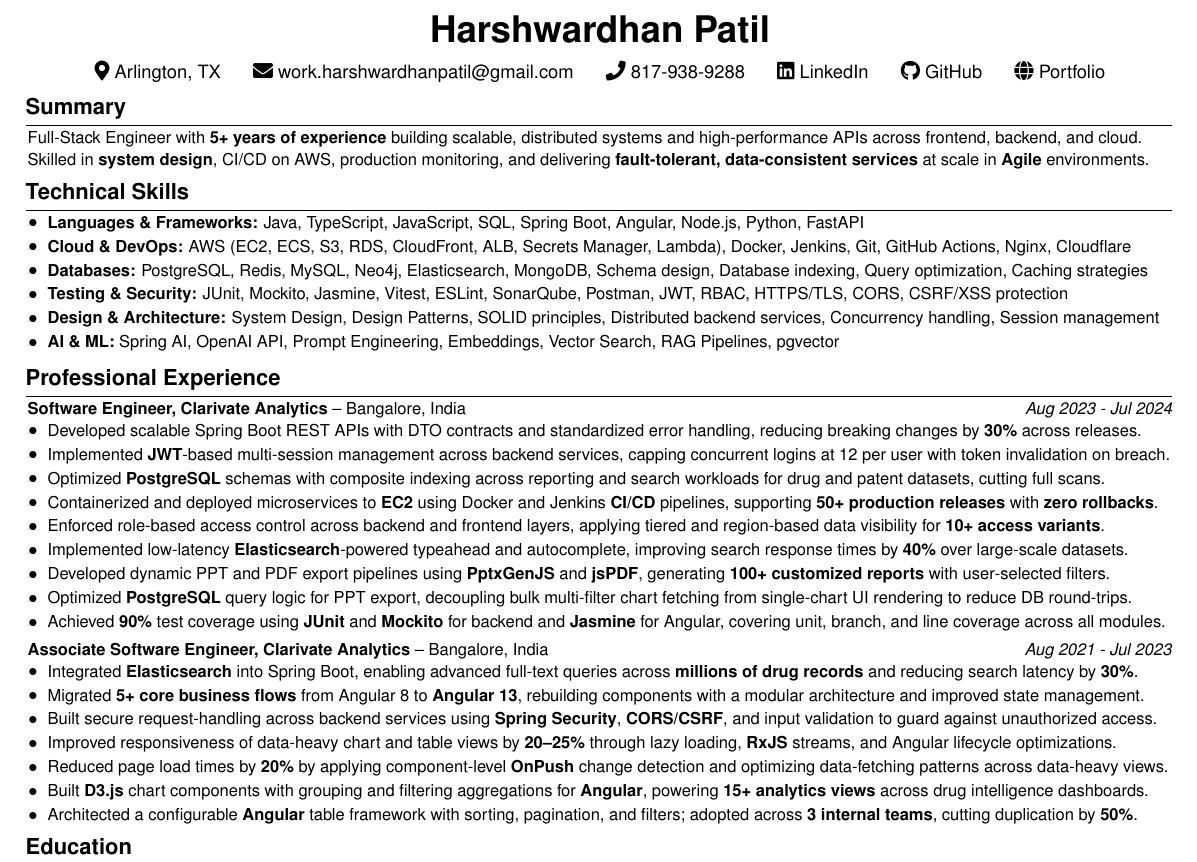
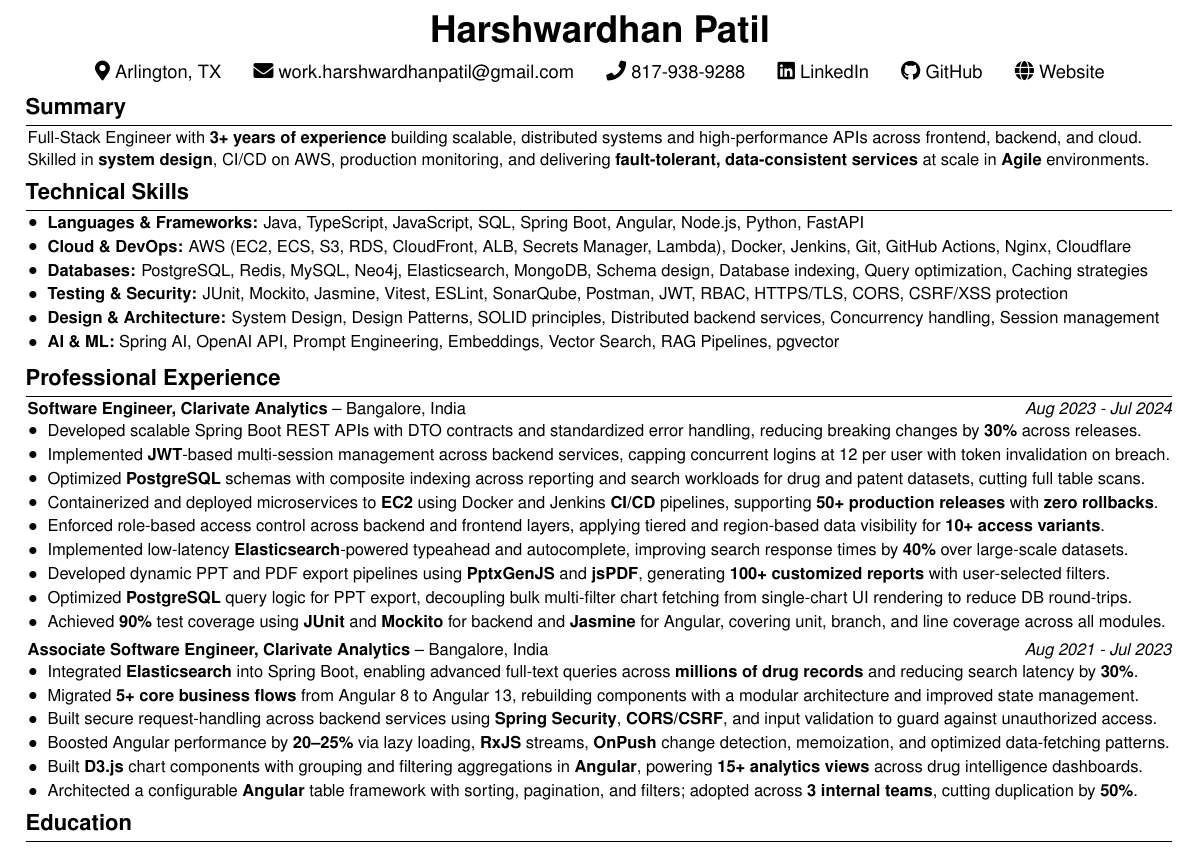
Before and after one commit to Buffden/resume, a LaTeX CV (Harshwardhan-Patil-Resume.tex): part of the page, cut so that both start at the same text. Compiled offline with pdfLaTeX.

Commit message:
correct resume wording and consolidate Angular performance bullets

```diff
--- a/Harshwardhan-Patil-Resume.tex
+++ b/Harshwardhan-Patil-Resume.tex
@@ -62,7 +62,7 @@
     \faPhone\ \href{tel:8179389288}{817-938-9288} \hspace{1.2em}
     \faLinkedin\ \href{https://www.linkedin.com/in/harshwardhanpatil23/}{LinkedIn} \hspace{1.2em}
     \faGithub\ \href{https://github.com/buffden}{GitHub} \hspace{1.2em}
-    \faGlobe\ \href{https://buffden.com/}{Portfolio}
+    \faGlobe\ \href{https://buffden.com/}{Website}
 
 \end{center}
 
@@ -71,7 +71,7 @@
 % --- Summary ---
 \section{Summary}
 \vspace{-0.1cm}
-Full-Stack Engineer with \textbf{5+ years of experience} building scalable, distributed systems and high-performance APIs across frontend, backend, and cloud. Skilled in \textbf{system design}, CI/CD on AWS, production monitoring, and delivering \textbf{fault-tolerant, data-consistent services} at scale in \textbf{Agile} environments.
+Full-Stack Engineer with \textbf{3+ years of experience} building scalable, distributed systems and high-performance APIs across frontend, backend, and cloud. Skilled in \textbf{system design}, CI/CD on AWS, production monitoring, and delivering \textbf{fault-tolerant, data-consistent services} at scale in \textbf{Agile} environments.
 
 \vspace{-0.2cm}
 % --- Technical Skills ---
@@ -98,7 +98,7 @@
 \begin{highlights}
     \item Developed scalable Spring Boot REST APIs with DTO contracts and standardized error handling, reducing breaking changes by \textbf{30\%} across releases.
     \item Implemented \textbf{JWT}-based multi-session management across backend services, capping concurrent logins at 12 per user with token invalidation on breach.
-    \item Optimized \textbf{PostgreSQL} schemas with composite indexing across reporting and search workloads for drug and patent datasets, cutting full scans.
+    \item Optimized \textbf{PostgreSQL} schemas with composite indexing across reporting and search workloads for drug and patent datasets, cutting full table scans.
     \item Containerized and deployed microservices to \textbf{EC2} using Docker and Jenkins \textbf{CI/CD} pipelines, supporting \textbf{50+ production releases} with \textbf{zero rollbacks}.
     \item Enforced role-based access control across backend and frontend layers, applying tiered and region-based data visibility for \textbf{10+ access variants}.
     \item Implemented low-latency \textbf{Elasticsearch}-powered typeahead and autocomplete, improving search response times by \textbf{40\%} over large-scale datasets.
@@ -111,11 +111,10 @@
 \textbf{Associate Software Engineer, Clarivate Analytics} -- Bangalore, India \hfill \textit{Aug 2021 - Jul 2023} \\
 \begin{highlights}
     \item Integrated \textbf{Elasticsearch} into Spring Boot, enabling advanced full-text queries across \textbf{millions of drug records} and reducing search latency by \textbf{30\%}.
-    \item Migrated \textbf{5+ core business flows} from Angular 8 to \textbf{Angular 13}, rebuilding components with a modular architecture and improved state management.
+    \item Migrated \textbf{5+ core business flows} from Angular 8 to Angular 13, rebuilding components with a modular architecture and improved state management.
     \item Built secure request-handling across backend services using \textbf{Spring Security}, \textbf{CORS/CSRF}, and input validation to guard against unauthorized access.
-    \item Improved responsiveness of data-heavy chart and table views by \textbf{20--25\%} through lazy loading, \textbf{RxJS} streams, and Angular lifecycle optimizations.
-    \item Reduced page load times by \textbf{20\%} by applying component-level \textbf{OnPush} change detection and optimizing data-fetching patterns across data-heavy views.
-    \item Built \textbf{D3.js} chart components with grouping and filtering aggregations for \textbf{Angular}, powering \textbf{15+ analytics views} across drug intelligence dashboards.
+    \item Boosted Angular performance by \textbf{20--25\%} via lazy loading, \textbf{RxJS} streams, \textbf{OnPush} change detection, memoization, and optimized data-fetching patterns.
+    \item Built \textbf{D3.js} chart components with grouping and filtering aggregations in \textbf{Angular}, powering \textbf{15+ analytics views} across drug intelligence dashboards.
     \item Architected a configurable \textbf{Angular} table framework with sorting, pagination, and filters; adopted across \textbf{3 internal teams}, cutting duplication by \textbf{50\%}.
 \end{highlights}
 
```
Also changed, not shown: Harshwardhan-Patil-Resume.pdf.
